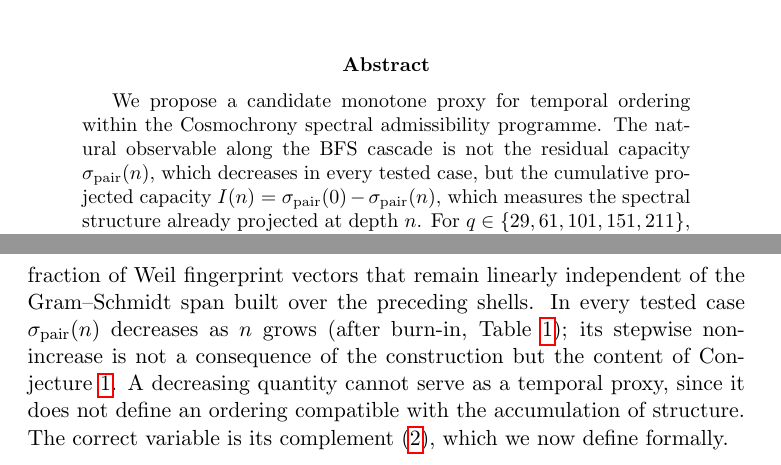
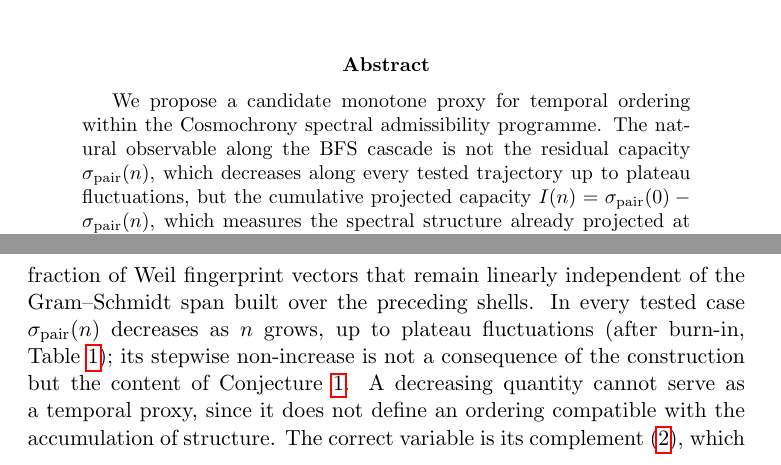
Before and after one commit to Cosmochrony/temporal-ordering, a LaTeX paper (tex/projective_temporal_ordering.tex): two parts of pages 1 and 5 of 16, joined at a grey line, cut so that both start at the same text. Compiled offline with pdfLaTeX.

Commit message:
sigma_pair decreases up to plateau fluctuations (abstract, Section 2, README)

```diff
--- a/tex/projective_temporal_ordering.tex
+++ b/tex/projective_temporal_ordering.tex
@@ -32,7 +32,7 @@ Numerical Evidence from the Spectral Admissibility Cascade}
     We propose a candidate monotone proxy for temporal ordering within the
     Cosmochrony spectral admissibility programme.
     The natural observable along the BFS cascade is not the residual
-    capacity $\sigma_{\mathrm{pair}}(n)$, which decreases in every tested case,
+    capacity $\sigma_{\mathrm{pair}}(n)$, which decreases along every tested trajectory up to plateau fluctuations,
     but the cumulative projected capacity
     $I(n) = \sigma_{\mathrm{pair}}(0) - \sigma_{\mathrm{pair}}(n)$,
     which measures the spectral structure already projected at depth~$n$.
@@ -225,7 +225,7 @@ Numerical Evidence from the Spectral Admissibility Cascade}
   depth~$n$: it counts, normalised by~$q$, the fraction of Weil
   fingerprint vectors that remain linearly independent of the
   Gram--Schmidt span built over the preceding shells.
-  In every tested case $\sigma_{\mathrm{pair}}(n)$ decreases as~$n$ grows
+  In every tested case $\sigma_{\mathrm{pair}}(n)$ decreases as~$n$ grows, up to plateau fluctuations
   (after burn-in, Table~\ref{tab:stability}); its stepwise non-increase is not
   a consequence of the construction but the content of
   Conjecture~\ref{conj:owa}.
```
Also changed, not shown: README.md.
